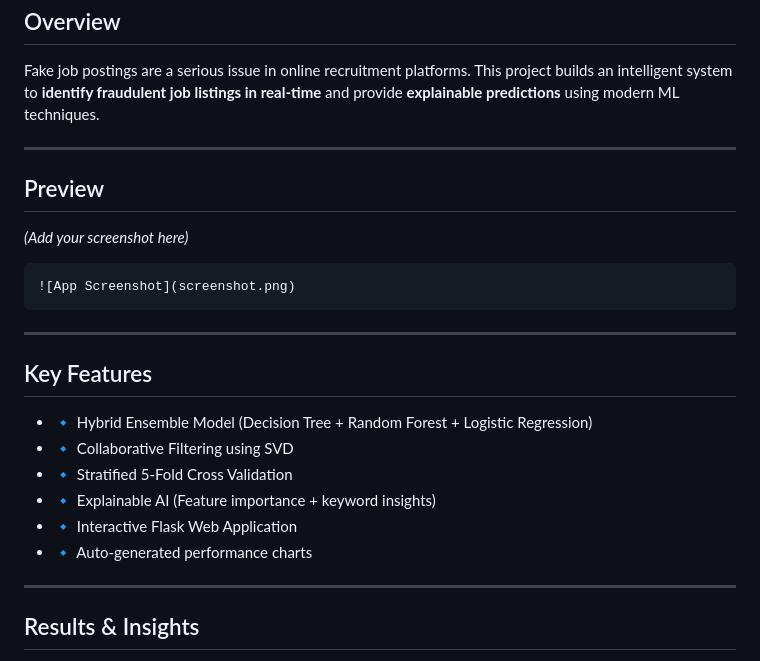
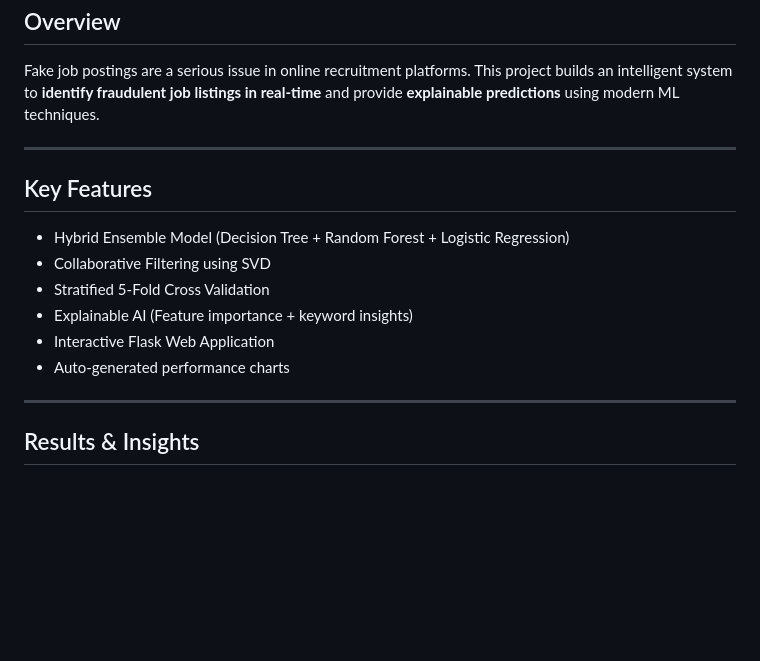
Before and after one commit to RiyaJayanti/Smart_Fraud_Job_Detection, a Markdown page: README.md, the part around the change. Rendered like a GitHub page; blank space fills up the shorter version.

Commit message:
Update README to remove preview section
Removed preview section and screenshot placeholder from README.

````diff
--- a/README.md
+++ b/README.md
@@ -11,24 +11,14 @@ This project builds an intelligent system to **identify fraudulent job listings
 
 ---
 
-## Preview
-
-*(Add your screenshot here)*
-
-```md id="img1"
-![App Screenshot](screenshot.png)
-```
-
----
-
 ## Key Features
 
-* 🔹 Hybrid Ensemble Model (Decision Tree + Random Forest + Logistic Regression)
-* 🔹 Collaborative Filtering using SVD
-* 🔹 Stratified 5-Fold Cross Validation
-* 🔹 Explainable AI (Feature importance + keyword insights)
-* 🔹 Interactive Flask Web Application
-* 🔹 Auto-generated performance charts
+* Hybrid Ensemble Model (Decision Tree + Random Forest + Logistic Regression)
+* Collaborative Filtering using SVD
+* Stratified 5-Fold Cross Validation
+* Explainable AI (Feature importance + keyword insights)
+* Interactive Flask Web Application
+* Auto-generated performance charts
 
 ---
 
````
